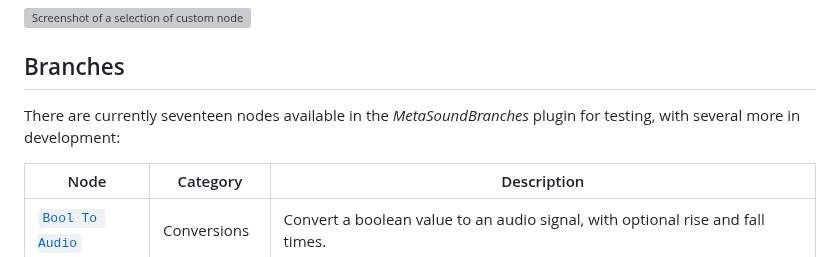
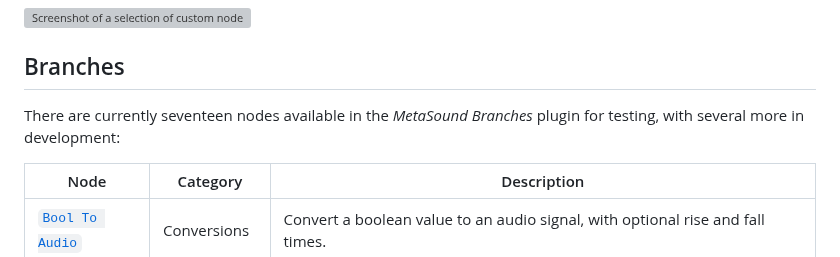
Before and after one commit to soorajprakash/Custom_MetaSoundNodes_SRJ, a Markdown page: README.md, the part around the change. Rendered like a GitHub page; grey boxes are pictures that could not be loaded.

```diff
--- a/README.md
+++ b/README.md
@@ -4,7 +4,7 @@ This repository contains a collection of custom nodes for Unreal Engine's MetaSo
 ![Screenshot of a selection of custom nodes in Metasound, as listed in the table below.](./docs/svg/Nodes.svg)
 
 ## Branches
-There are currently seventeen nodes available in the *MetaSoundBranches* plugin for testing, with several more in development:
+There are currently seventeen nodes available in the *MetaSound Branches* plugin for testing, with several more in development:
 
 | Node | Category | Description |
 |------|-----------|-------------|
```
